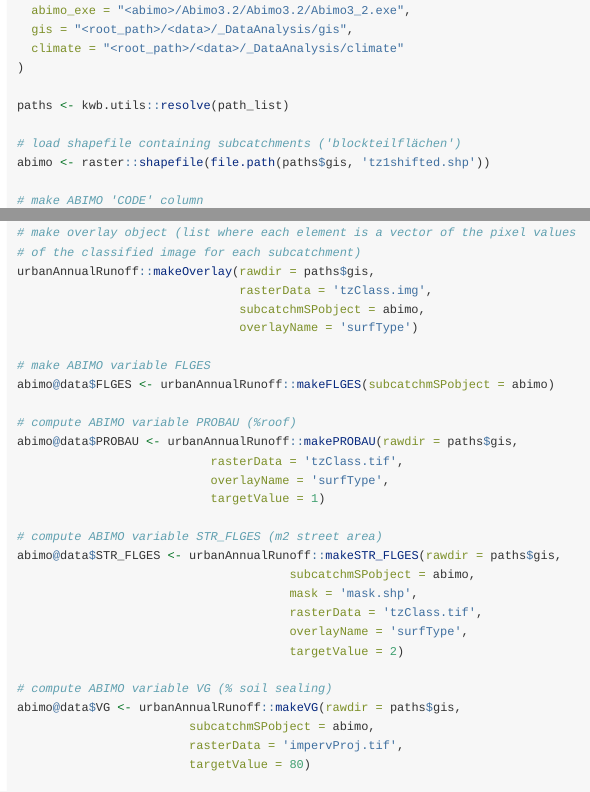
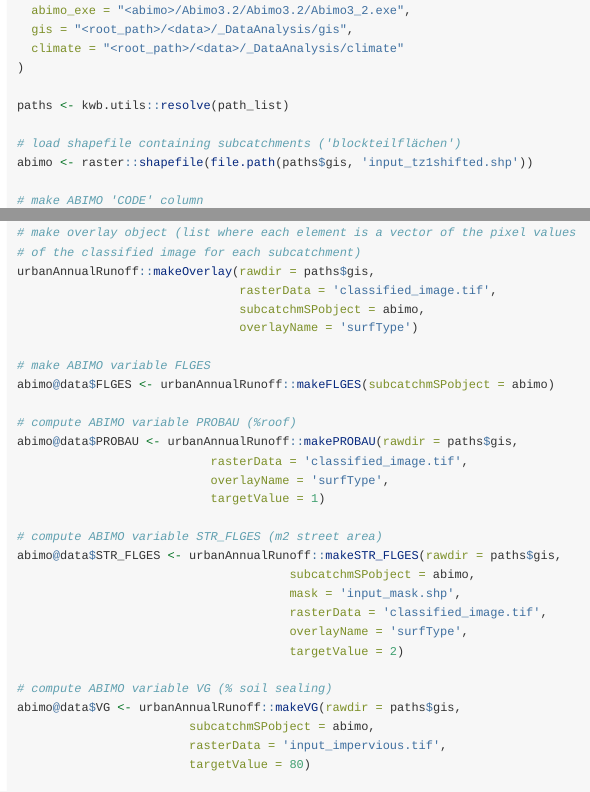
Before and after one commit to KWB-R/urbanAnnualRunoff, an R Markdown document (vignettes/workflow_beijing.Rmd): the page in a window 1100 px wide, from 480 px down, and a second part further down, joined at a grey line. Rendered offline with R 4.5, knitr and Pandoc, with nearby package versions.

Commit message:
adjust input file names, second pass

```diff
--- a/vignettes/workflow_beijing.Rmd
+++ b/vignettes/workflow_beijing.Rmd
@@ -44,7 +44,7 @@ path_list <- list(
 paths <- kwb.utils::resolve(path_list)
 
 # load shapefile containing subcatchments ('blockteilflächen')
-abimo <- raster::shapefile(file.path(paths$gis, 'tz1shifted.shp'))
+abimo <- raster::shapefile(file.path(paths$gis, 'input_tz1shifted.shp'))
 
 # make ABIMO 'CODE' column
 abimo@data$CODE <- paste(abimo@data$Name, abimo@data$Outlet, sep='_')
@@ -86,7 +86,7 @@ urbanAnnualRunoff::predictSurfClass(rawdir = paths$gis,
 # make overlay object (list where each element is a vector of the pixel values
 # of the classified image for each subcatchment)
 urbanAnnualRunoff::makeOverlay(rawdir = paths$gis,
-                               rasterData = 'tzClass.img',
+                               rasterData = 'classified_image.tif',
                                subcatchmSPobject = abimo,
                                overlayName = 'surfType')
 
@@ -95,22 +95,22 @@ abimo@data$FLGES <- urbanAnnualRunoff::makeFLGES(subcatchmSPobject = abimo)
 
 # compute ABIMO variable PROBAU (%roof)
 abimo@data$PROBAU <- urbanAnnualRunoff::makePROBAU(rawdir = paths$gis,
-                           rasterData = 'tzClass.tif',
+                           rasterData = 'classified_image.tif',
                            overlayName = 'surfType',
                            targetValue = 1)
 
 # compute ABIMO variable STR_FLGES (m2 street area)
 abimo@data$STR_FLGES <- urbanAnnualRunoff::makeSTR_FLGES(rawdir = paths$gis,
                                       subcatchmSPobject = abimo,
-                                      mask = 'mask.shp',
-                                      rasterData = 'tzClass.tif',
+                                      mask = 'input_mask.shp',
+                                      rasterData = 'classified_image.tif',
                                       overlayName = 'surfType',
                                       targetValue = 2)
 
 # compute ABIMO variable VG (% soil sealing)
 abimo@data$VG <- urbanAnnualRunoff::makeVG(rawdir = paths$gis,
                         subcatchmSPobject = abimo,
-                        rasterData = 'impervProj.tif',
+                        rasterData = 'input_impervious.tif',
                         targetValue = 80)
 
 # compute ABIMO variable PROVGU (% other impervious areas) as
```
